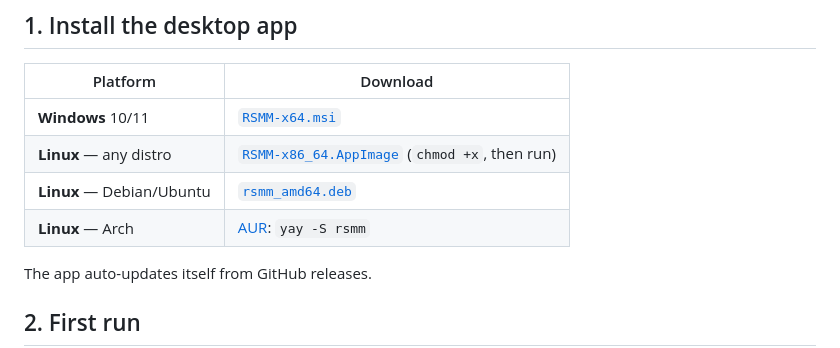
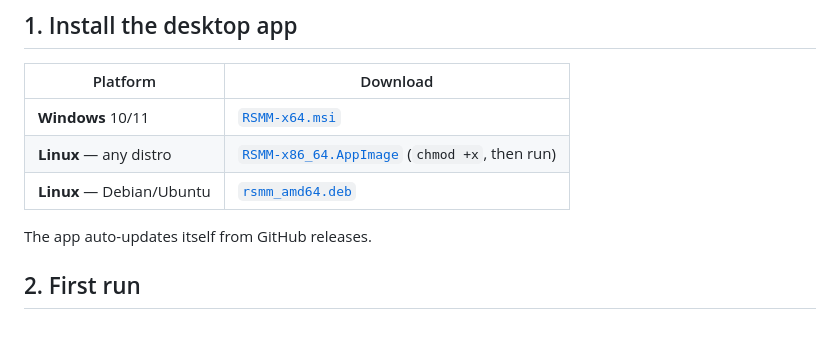
Before and after one commit to Ovilli/RavenswatchModManager, a Markdown page: README.md, the part around the change. Drawn GitHub-style; blank space fills up the shorter version.

Commit message:
(fix)removed false promises for arch support via packages

```diff
--- a/README.md
+++ b/README.md
@@ -39,7 +39,6 @@ Ravenswatch ships on **Windows**, and runs on **Linux** via Proton / Steam Deck.
 | **Windows** 10/11 | [`RSMM-x64.msi`](https://github.com/Ovilli/RavenswatchModManager/releases/latest) |
 | **Linux** — any distro | [`RSMM-x86_64.AppImage`](https://github.com/Ovilli/RavenswatchModManager/releases/latest) (`chmod +x`, then run) |
 | **Linux** — Debian/Ubuntu | [`rsmm_amd64.deb`](https://github.com/Ovilli/RavenswatchModManager/releases/latest) |
-| **Linux** — Arch | [AUR](https://aur.archlinux.org/packages/rsmm): `yay -S rsmm` |
 
 The app auto-updates itself from GitHub releases.
 
```
